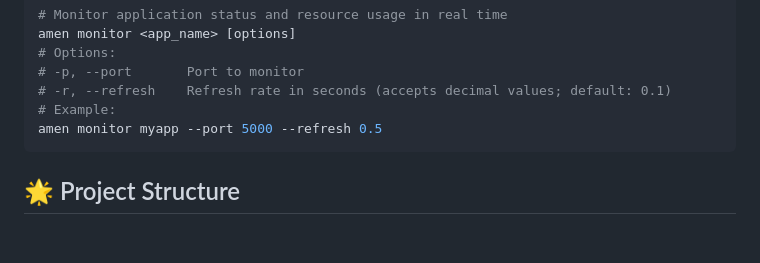
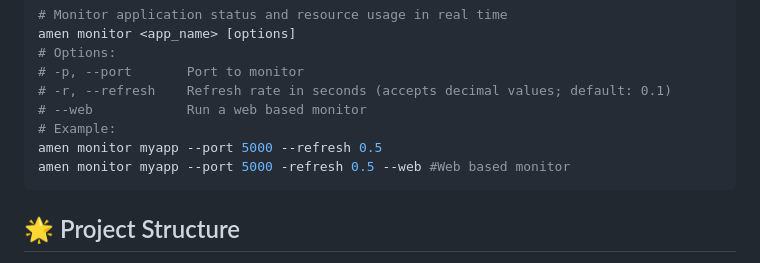
Before and after one commit to TaqsBlaze/amen-cli, a Markdown page: README.md, the part around the change. Rendered like a GitHub page; blank space fills up the shorter version.

````diff
--- a/README.md
+++ b/README.md
@@ -143,8 +143,10 @@ amen monitor <app_name> [options]
 # Options:
 # -p, --port       Port to monitor
 # -r, --refresh    Refresh rate in seconds (accepts decimal values; default: 0.1)
+# --web            Run a web based monitor
 # Example:
 amen monitor myapp --port 5000 --refresh 0.5
+amen monitor myapp --port 5000 -refresh 0.5 --web #Web based monitor
 ```
 
 ## 🌟 Project Structure
````
